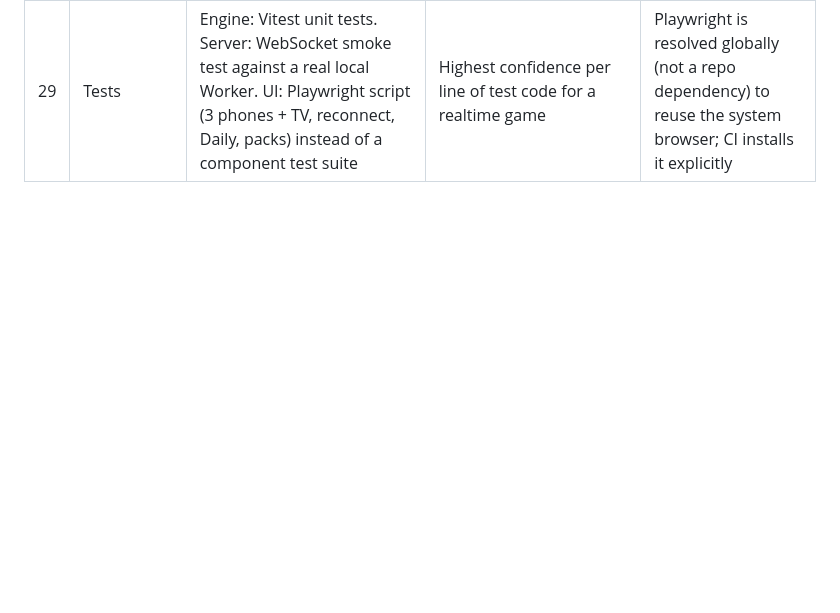
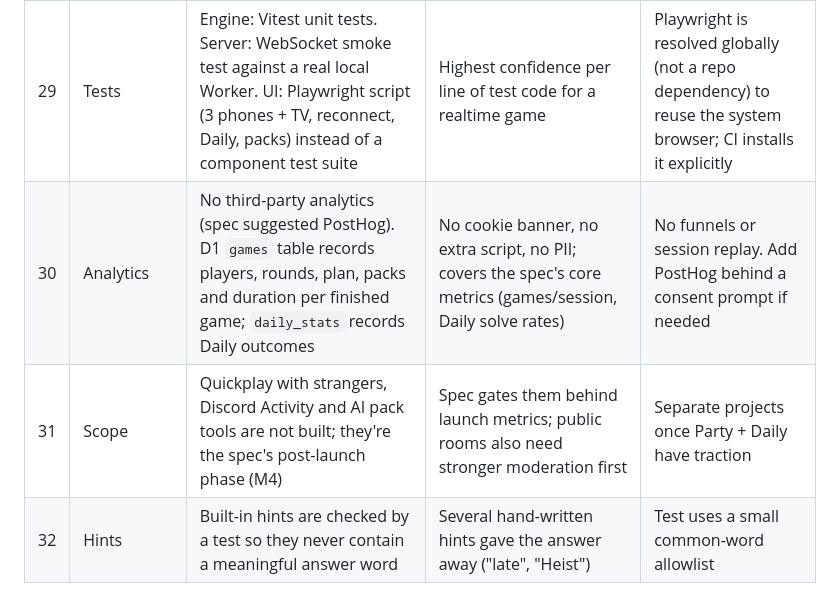
Before and after one commit to enrych/initle, a Markdown page: docs/DECISIONS.md, the part around the change. GitHub-like rendering; blank space fills up the shorter version.

Commit message:
Decision log: analytics, scope, hints
Co-Authored-By: Claude Opus 5.5 <noreply@anthropic.com>
Claude-Session: https://claude.ai/code/session_01R8ySU2kqYsevhyZA4PAFbR

```diff
--- a/docs/DECISIONS.md
+++ b/docs/DECISIONS.md
@@ -34,3 +34,6 @@ Format: **decision**, why, and what it costs us. Newest at the bottom.
 | 27 | Security headers | Static `_headers`: CSP (self + Google Fonts), nosniff, immutable caching for hashed assets; `frame-ancestors 'self'` | Sensible defaults for a public web app | Must loosen `frame-ancestors` for a future Discord Activity build |
 | 28 | Production deploy | Not deployed from this session; `wrangler.jsonc` has a placeholder D1 id and README has the 4 deploy steps | Writing to production needs explicit owner approval | Someone must run the deploy steps once |
 | 29 | Tests | Engine: Vitest unit tests. Server: WebSocket smoke test against a real local Worker. UI: Playwright script (3 phones + TV, reconnect, Daily, packs) instead of a component test suite | Highest confidence per line of test code for a realtime game | Playwright is resolved globally (not a repo dependency) to reuse the system browser; CI installs it explicitly |
+| 30 | Analytics | No third-party analytics (spec suggested PostHog). D1 `games` table records players, rounds, plan, packs and duration per finished game; `daily_stats` records Daily outcomes | No cookie banner, no extra script, no PII; covers the spec's core metrics (games/session, Daily solve rates) | No funnels or session replay. Add PostHog behind a consent prompt if needed |
+| 31 | Scope | Quickplay with strangers, Discord Activity and AI pack tools are not built; they're the spec's post-launch phase (M4) | Spec gates them behind launch metrics; public rooms also need stronger moderation first | Separate projects once Party + Daily have traction |
+| 32 | Hints | Built-in hints are checked by a test so they never contain a meaningful answer word | Several hand-written hints gave the answer away ("late", "Heist") | Test uses a small common-word allowlist |
```
